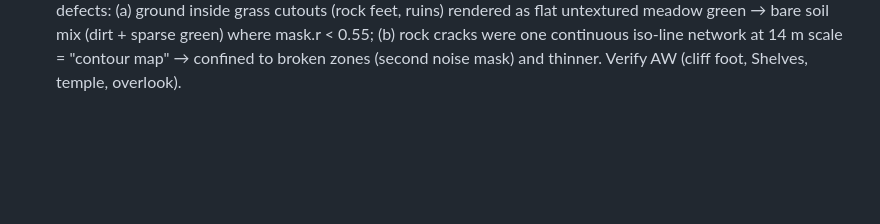
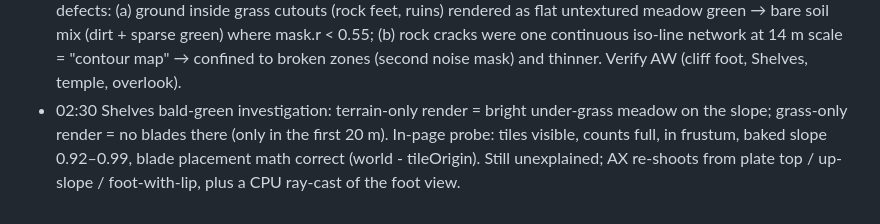
Before and after one commit to anuvgupta/murk3d, a Markdown page: PROJECT_NOTES.md, the part around the change. Drawn GitHub-style; blank space fills up the shorter version.

Commit message:
Notes: shelves investigation

```diff
--- a/PROJECT_NOTES.md
+++ b/PROJECT_NOTES.md
@@ -556,3 +556,9 @@ screenshot-checked.
   (b) rock cracks were one continuous iso-line network at 14 m scale =
   "contour map" → confined to broken zones (second noise mask) and
   thinner. Verify AW (cliff foot, Shelves, temple, overlook).
+- 02:30 Shelves bald-green investigation: terrain-only render = bright
+  under-grass meadow on the slope; grass-only render = no blades there
+  (only in the first 20 m). In-page probe: tiles visible, counts full,
+  in frustum, baked slope 0.92–0.99, blade placement math correct
+  (world - tileOrigin). Still unexplained; AX re-shoots from plate top /
+  up-slope / foot-with-lip, plus a CPU ray-cast of the foot view.
```
